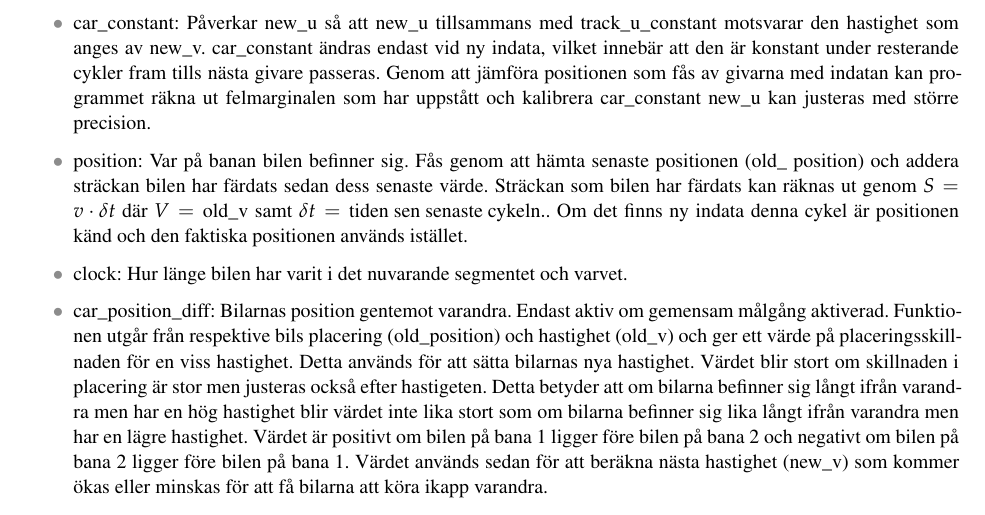
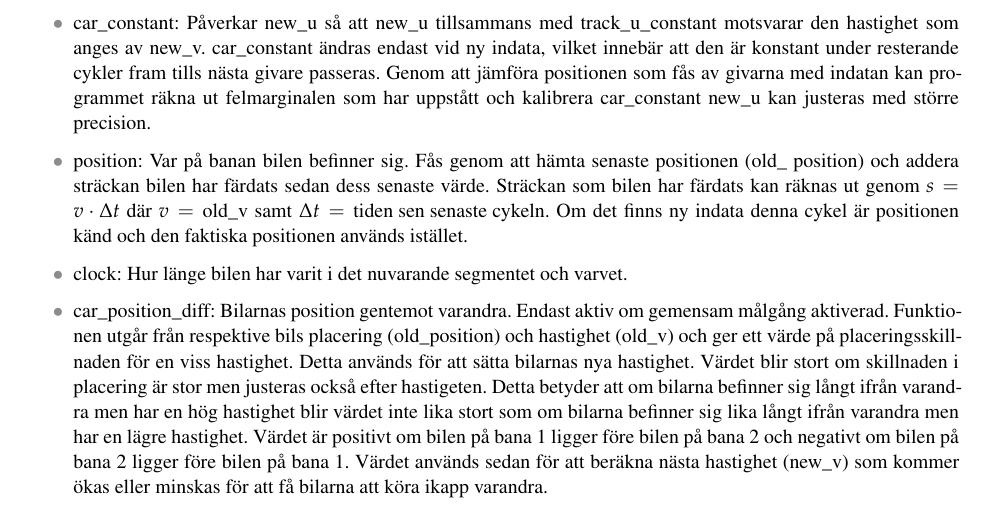
Before and after one commit to sornas/tfyy51, a LaTeX document (Dokument/Designspec/root.tex, which reads Dokument/Designspec/system.tex): part of page 7 of 12, cut so that both start at the same text. Compiled offline with pdfLaTeX.

Commit message:
Korrekta grekiska bokstäver

```diff
--- a/Dokument/Designspec/system.tex
+++ b/Dokument/Designspec/system.tex
@@ -83,8 +83,8 @@ kontrollerar displayen. Se figur~\ref{fig:system_diagram} för ett processchema.
       \item position: Var på banan bilen befinner sig. Fås genom att hämta
         senaste positionen (old\_ position) och addera sträckan bilen har
         färdats sedan dess senaste värde. Sträckan som bilen har färdats kan
-        räknas ut genom $S = v \cdot \delta t$ där $V = \textrm{old\_v}$ samt
-        $\delta t = \textrm{tiden sen senaste cykeln}.$. Om det finns ny indata
+        räknas ut genom $s = v \cdot \Delta t$ där $v = \textrm{old\_v}$ samt
+        $\Delta t = \textrm{tiden sen senaste cykeln}$. Om det finns ny indata
         denna cykel är positionen känd och den faktiska positionen används
         istället.
 
```
